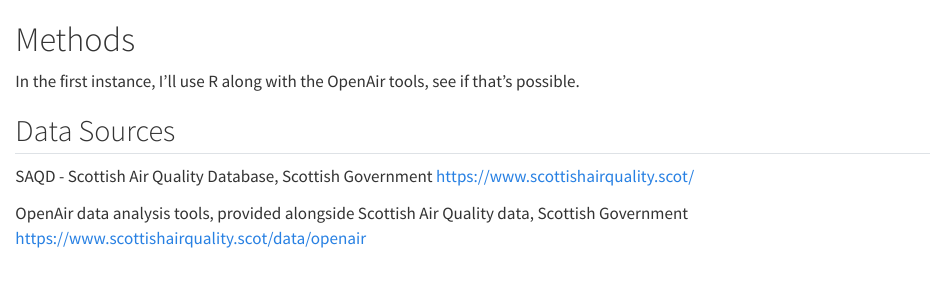
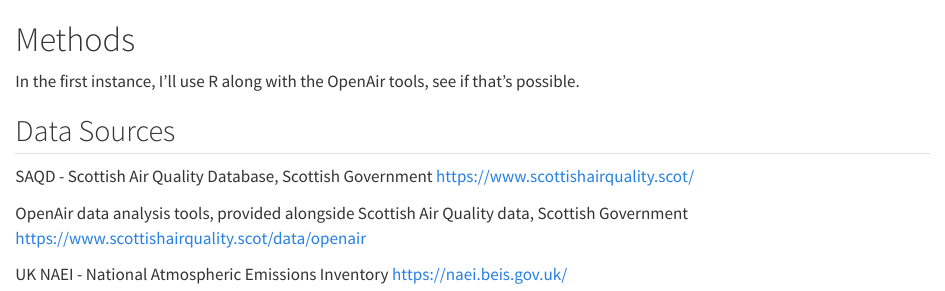
Before and after one commit to data4climateactionedinburgh/abcd_2025, a Quarto document (code/Methods_ABCD_2025.qmd): the page in a window 1100 px wide, from its top. Rendered offline with R 4.5, knitr and Pandoc in place of Quarto, with nearby package versions.

Commit message:
Added another data source in methods

```diff
--- a/code/Methods_ABCD_2025.qmd
+++ b/code/Methods_ABCD_2025.qmd
@@ -12,3 +12,6 @@
 
 OpenAir data analysis tools, provided alongside Scottish Air Quality data, Scottish Government
 https://www.scottishairquality.scot/data/openair
+
+UK NAEI - National Atmospheric Emissions Inventory
+https://naei.beis.gov.uk/
```
